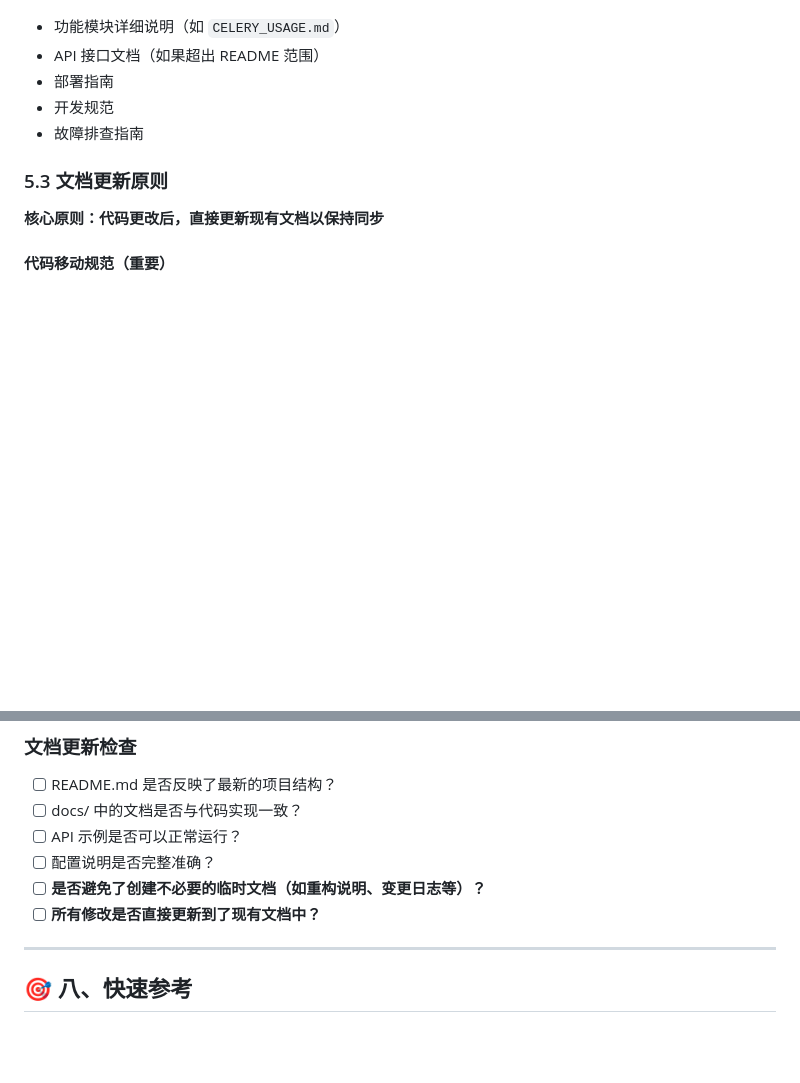
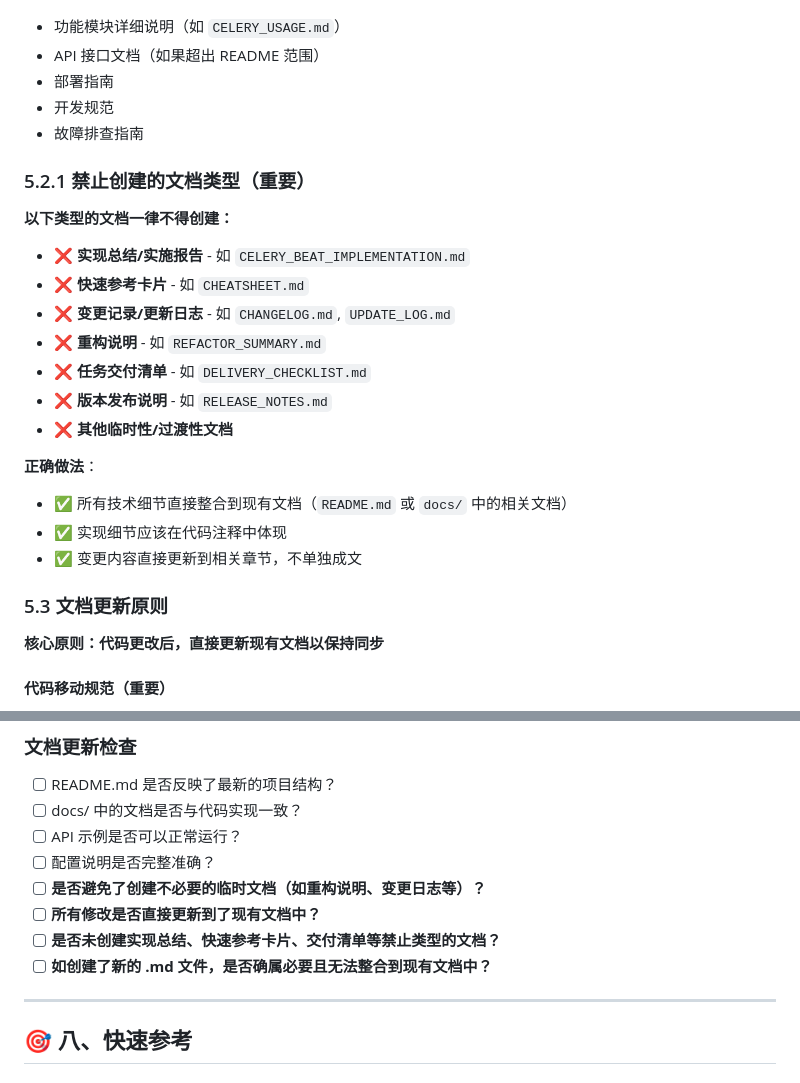
Before and after one commit to L-SssA/service-template-fastapi, a Markdown page: AGENTS.md, 2 parts joined by grey strips. Drawn GitHub-style; blank space fills up the shorter version.

Commit message:
docs(guidelines): 更新文档规范明确禁止创建的文档类型
- 添加禁止创建的文档类型清单（实现总结、快速参考卡片、变更记录等）
- 明确禁止创建临时性、过渡性文档的要求
- 更新文档更新原则中关于禁止创建总结文档的规定
- 强调最小化文档原则和禁止临时文档的要求
- 在检查清单中增加确认未创建禁止类型文档的检查项
- 完善文档质量标准中关于非必要文档的禁止规定

```diff
--- a/AGENTS.md
+++ b/AGENTS.md
@@ -268,6 +268,24 @@ async def run_add_task(a: int, b: int):
 - 开发规范
 - 故障排查指南
 
+### 5.2.1 禁止创建的文档类型（重要）
+
+**以下类型的文档一律不得创建：**
+
+- ❌ **实现总结/实施报告** - 如 `CELERY_BEAT_IMPLEMENTATION.md`
+- ❌ **快速参考卡片** - 如 `CHEATSHEET.md`
+- ❌ **变更记录/更新日志** - 如 `CHANGELOG.md`, `UPDATE_LOG.md`
+- ❌ **重构说明** - 如 `REFACTOR_SUMMARY.md`
+- ❌ **任务交付清单** - 如 `DELIVERY_CHECKLIST.md`
+- ❌ **版本发布说明** - 如 `RELEASE_NOTES.md`
+- ❌ **其他临时性/过渡性文档**
+
+**正确做法**：
+
+- ✅ 所有技术细节直接整合到现有文档（`README.md` 或 `docs/` 中的相关文档）
+- ✅ 实现细节应该在代码注释中体现
+- ✅ 变更内容直接更新到相关章节，不单独成文
+
 ### 5.3 文档更新原则
 
 **核心原则：代码更改后，直接更新现有文档以保持同步**
@@ -412,6 +437,8 @@ logger.error("数据库连接失败")
 - [ ] 配置说明是否完整准确？
 - [ ] **是否避免了创建不必要的临时文档（如重构说明、变更日志等）？**
 - [ ] **所有修改是否直接更新到了现有文档中？**
+- [ ] **是否未创建实现总结、快速参考卡片、交付清单等禁止类型的文档？**
+- [ ] **如创建了新的 .md 文件，是否确属必要且无法整合到现有文档中？**
 
 ---
 
```
Also changed, not shown: other parts of AGENTS.md (+7 -0 lines).
